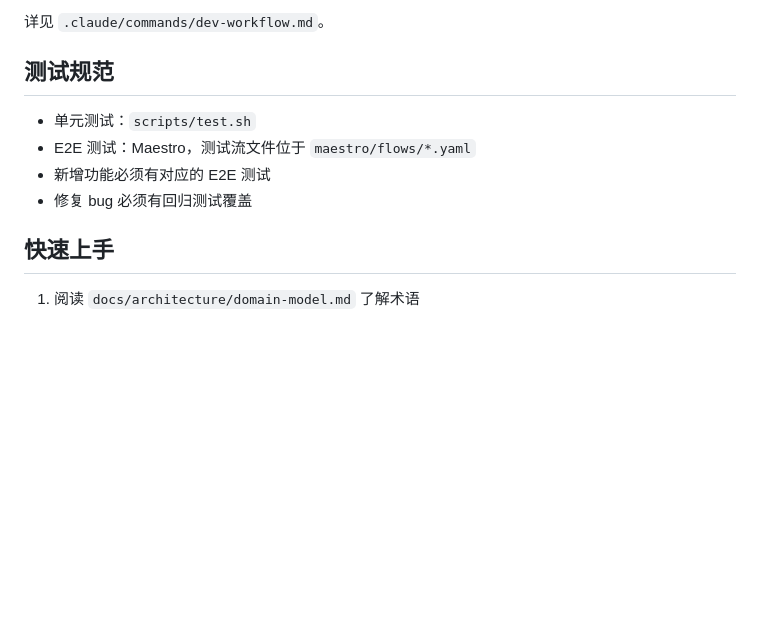
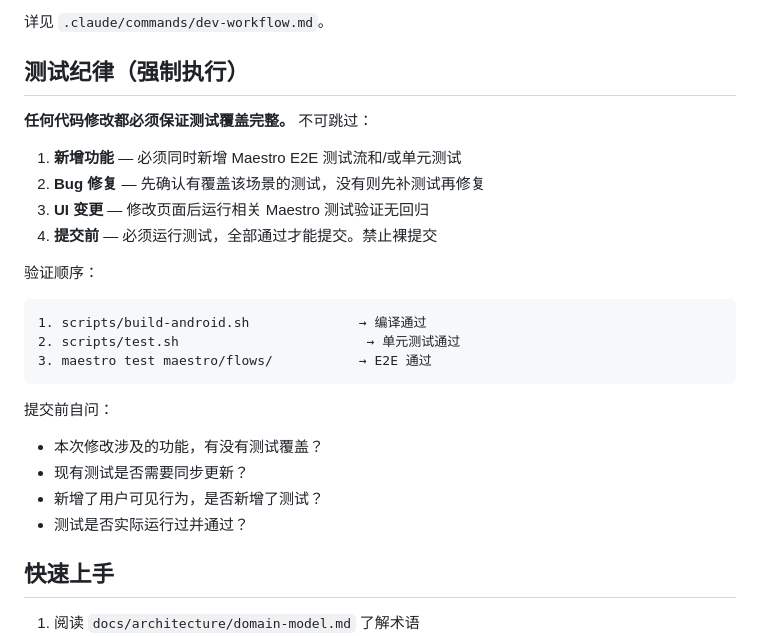
Before and after one commit to maj1999/shuashuaya, a Markdown page: AGENTS.md, the part around the change. Drawn GitHub-style; blank space fills up the shorter version.

````diff
--- a/AGENTS.md
+++ b/AGENTS.md
@@ -110,12 +110,27 @@ Step 6: 提交与发布      → commit + Release APK
 
 详见 `.claude/commands/dev-workflow.md`。
 
-## 测试规范
+## 测试纪律（强制执行）
 
-- 单元测试：`scripts/test.sh`
-- E2E 测试：Maestro，测试流文件位于 `maestro/flows/*.yaml`
-- 新增功能必须有对应的 E2E 测试
-- 修复 bug 必须有回归测试覆盖
+**任何代码修改都必须保证测试覆盖完整。** 不可跳过：
+
+1. **新增功能** — 必须同时新增 Maestro E2E 测试流和/或单元测试
+2. **Bug 修复** — 先确认有覆盖该场景的测试，没有则先补测试再修复
+3. **UI 变更** — 修改页面后运行相关 Maestro 测试验证无回归
+4. **提交前** — 必须运行测试，全部通过才能提交。禁止裸提交
+
+验证顺序：
+```
+1. scripts/build-android.sh              → 编译通过
+2. scripts/test.sh                        → 单元测试通过
+3. maestro test maestro/flows/           → E2E 通过
+```
+
+提交前自问：
+- 本次修改涉及的功能，有没有测试覆盖？
+- 现有测试是否需要同步更新？
+- 新增了用户可见行为，是否新增了测试？
+- 测试是否实际运行过并通过？
 
 ## 快速上手
 
````
Also changed, not shown: .claude/commands/dev-workflow.md (+2 -1 lines), CLAUDE.md (+32 -0 lines).
